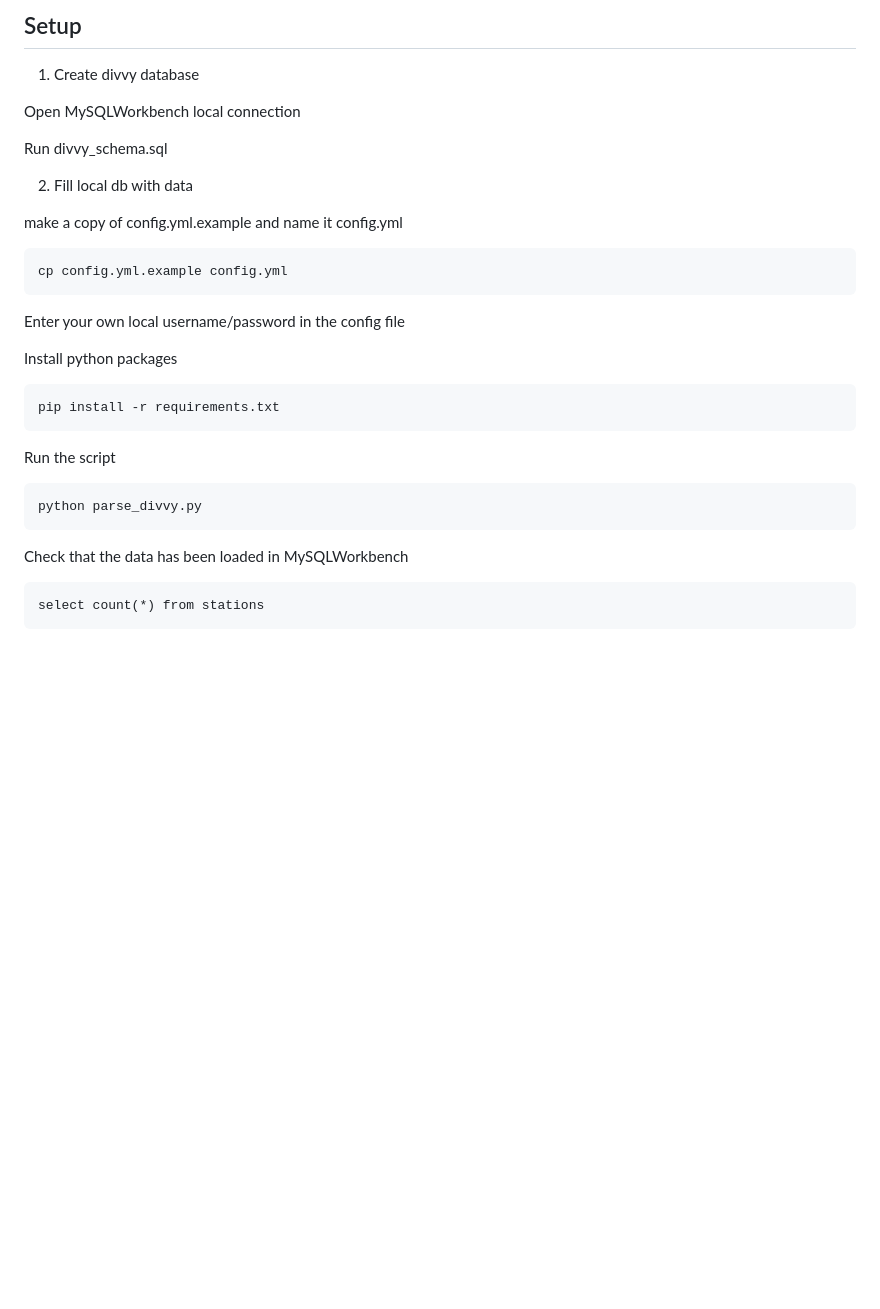
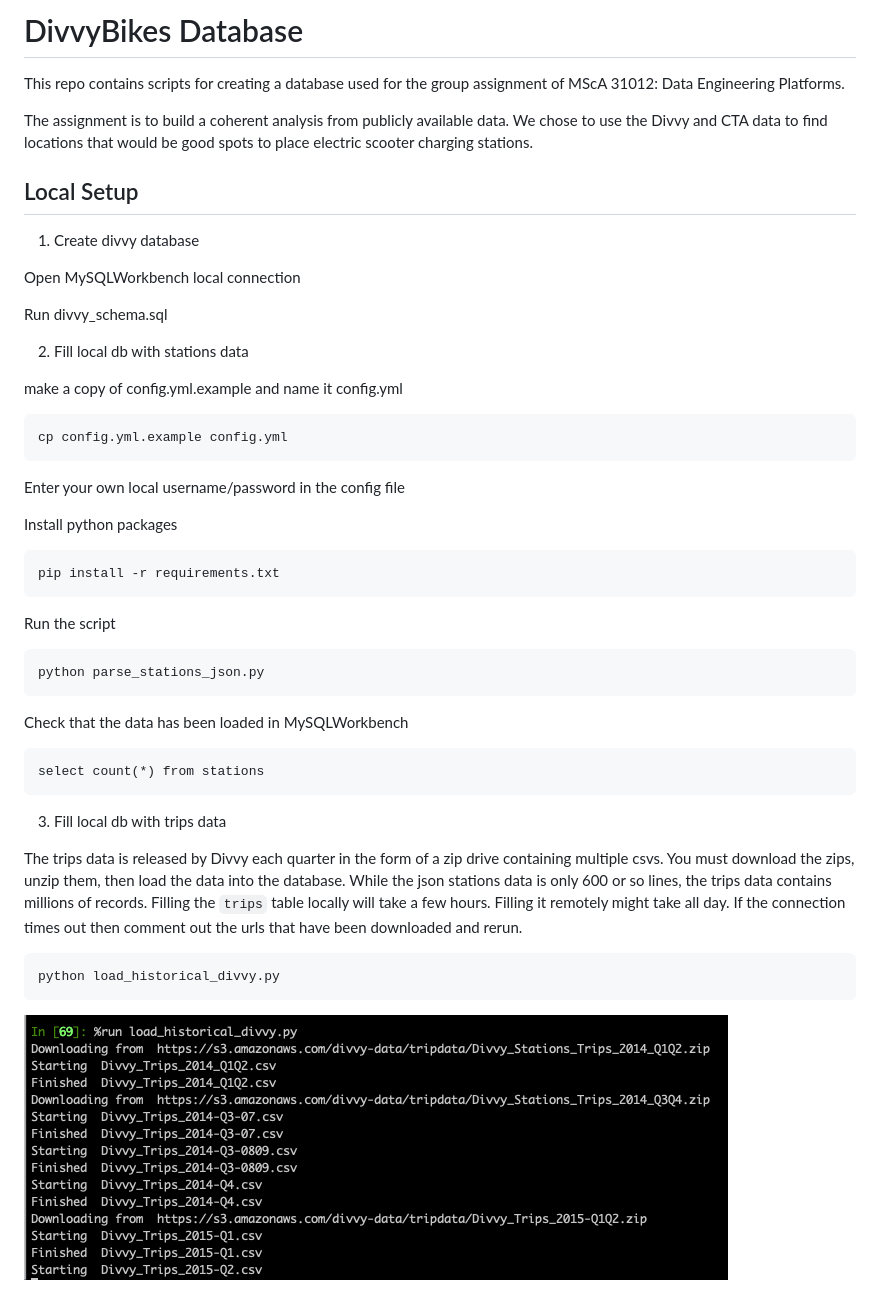
Before and after one commit to scottshepard/divvybikes-project, a Markdown page: README.md, the part around the change. Rendered like a GitHub page; pictures changed too: img/loading_divvy_data.png (added); blank space fills up the shorter version.

```diff
--- a/README.md
+++ b/README.md
@@ -1,4 +1,13 @@
-## Setup
+# DivvyBikes Database
+
+This repo contains scripts for creating a database used for the group assignment
+of MScA 31012: Data Engineering Platforms.
+
+The assignment is to build a coherent analysis from publicly available data. We
+chose to use the Divvy and CTA data to find locations that would be good spots
+to place electric scooter charging stations.
+
+## Local Setup
 
 1. Create divvy database
 
@@ -6,7 +15,7 @@ Open MySQLWorkbench local connection
 
 Run divvy_schema.sql
 
-2. Fill local db with data
+2. Fill local db with stations data
 
 make a copy of config.yml.example and name it config.yml
 
@@ -20,8 +29,21 @@ Install python packages
 
 Run the script
 
-	python parse_divvy.py
+	python parse_stations_json.py
 
 Check that the data has been loaded in MySQLWorkbench
 
 	select count(*) from stations
+
+3. Fill local db with trips data
+
+The trips data is released by Divvy each quarter in the form of a zip drive
+containing multiple csvs. You must download the zips, unzip them, then load
+the data into the database. While the json stations data is only 600 or so lines,
+the trips data contains millions of records. Filling the `trips` table locally
+will take a few hours. Filling it remotely might take all day. If the connection
+times out then comment out the urls that have been downloaded and rerun.
+
+    python load_historical_divvy.py
+
+![img](img/loading_divvy_data.png)
```
Also changed, not shown: 6 other files.
